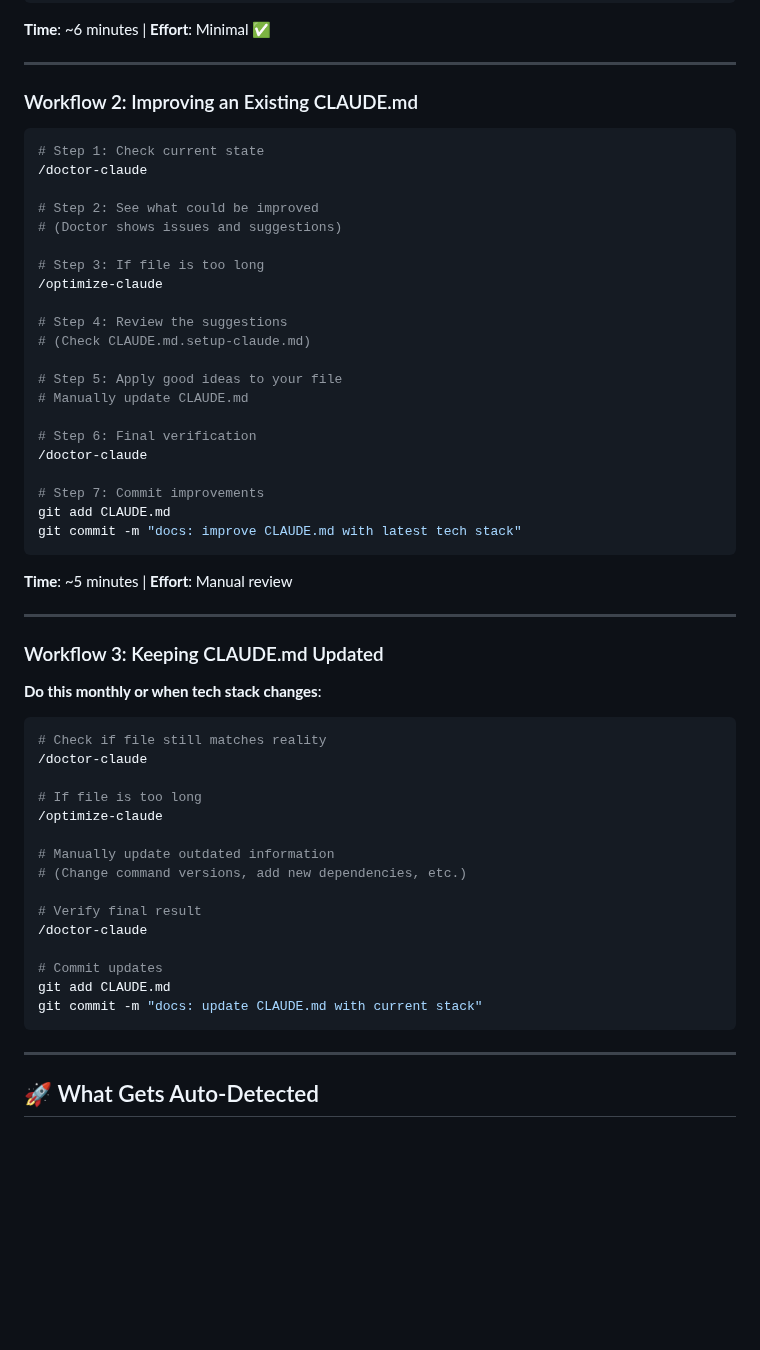
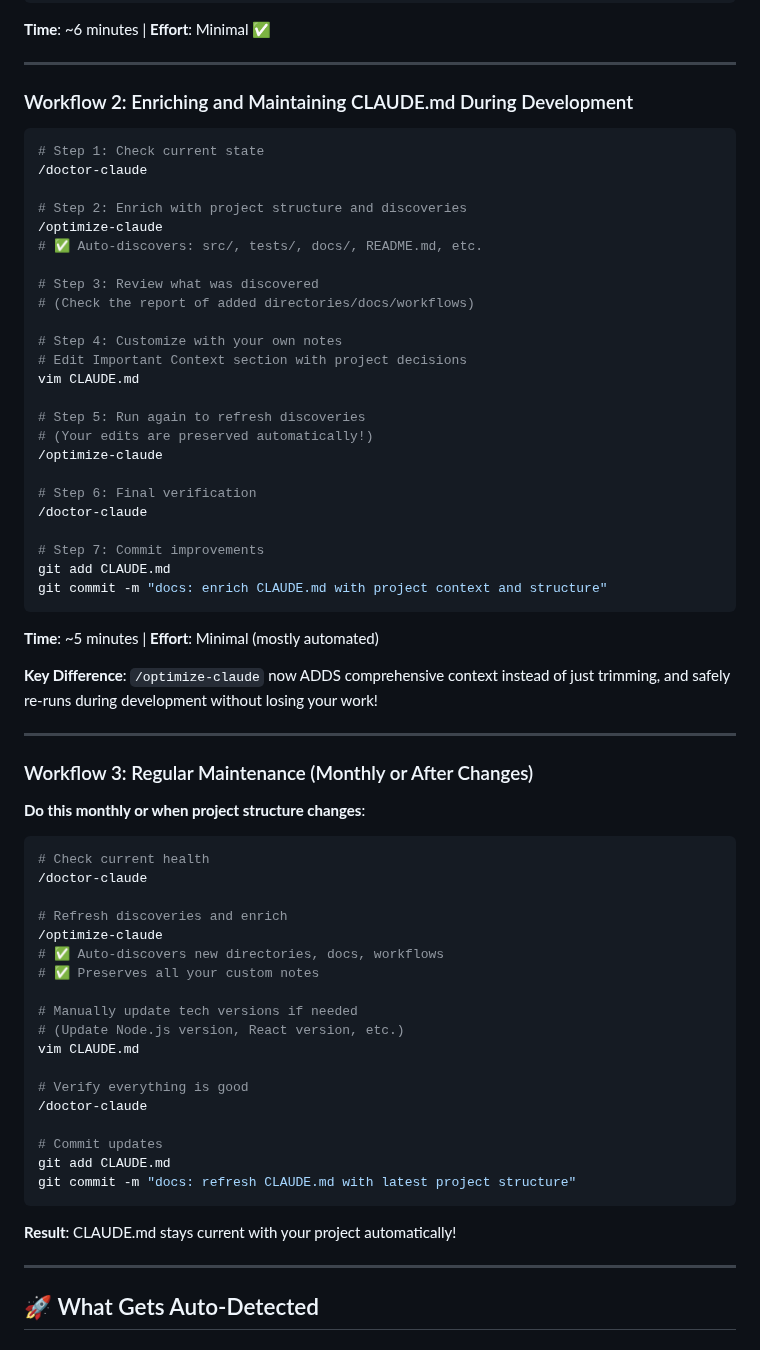
Before and after one commit to kennethsolomon/shipkit, a Markdown page: claude-setup-tools/README.md, the part around one of its changes. Drawn GitHub-style; blank space fills up the shorter version.

````diff
--- a/claude-setup-tools/README.md
+++ b/claude-setup-tools/README.md
@@ -453,57 +472,67 @@ git commit -m "docs: add CLAUDE.md with project setup"
 
 ---
 
-### Workflow 2: Improving an Existing CLAUDE.md
+### Workflow 2: Enriching and Maintaining CLAUDE.md During Development
 
 ```bash
 # Step 1: Check current state
 /doctor-claude
 
-# Step 2: See what could be improved
-# (Doctor shows issues and suggestions)
+# Step 2: Enrich with project structure and discoveries
+/optimize-claude
+# ✅ Auto-discovers: src/, tests/, docs/, README.md, etc.
 
-# Step 3: If file is too long
+# Step 3: Review what was discovered
+# (Check the report of added directories/docs/workflows)
+
+# Step 4: Customize with your own notes
+# Edit Important Context section with project decisions
+vim CLAUDE.md
+
+# Step 5: Run again to refresh discoveries
+# (Your edits are preserved automatically!)
 /optimize-claude
-
-# Step 4: Review the suggestions
-# (Check CLAUDE.md.setup-claude.md)
-
-# Step 5: Apply good ideas to your file
-# Manually update CLAUDE.md
 
 # Step 6: Final verification
 /doctor-claude
 
 # Step 7: Commit improvements
 git add CLAUDE.md
-git commit -m "docs: improve CLAUDE.md with latest tech stack"
+git commit -m "docs: enrich CLAUDE.md with project context and structure"
 ```
 
-**Time**: ~5 minutes | **Effort**: Manual review
+**Time**: ~5 minutes | **Effort**: Minimal (mostly automated)
+
+**Key Difference**: `/optimize-claude` now ADDS comprehensive context instead of just trimming, and safely re-runs during development without losing your work!
 
 ---
 
-### Workflow 3: Keeping CLAUDE.md Updated
+### Workflow 3: Regular Maintenance (Monthly or After Changes)
 
-**Do this monthly or when tech stack changes**:
+**Do this monthly or when project structure changes**:
 
 ```bash
-# Check if file still matches reality
+# Check current health
 /doctor-claude
 
-# If file is too long
+# Refresh discoveries and enrich
 /optimize-claude
+# ✅ Auto-discovers new directories, docs, workflows
+# ✅ Preserves all your custom notes
 
-# Manually update outdated information
-# (Change command versions, add new dependencies, etc.)
+# Manually update tech versions if needed
+# (Update Node.js version, React version, etc.)
+vim CLAUDE.md
 
-# Verify final result
+# Verify everything is good
 /doctor-claude
 
 # Commit updates
 git add CLAUDE.md
-git commit -m "docs: update CLAUDE.md with current stack"
+git commit -m "docs: refresh CLAUDE.md with latest project structure"
 ```
+
+**Result**: CLAUDE.md stays current with your project automatically!
 
 ---
 
````
Also changed, not shown: other parts of claude-setup-tools/README.md (+29 -10 lines).
